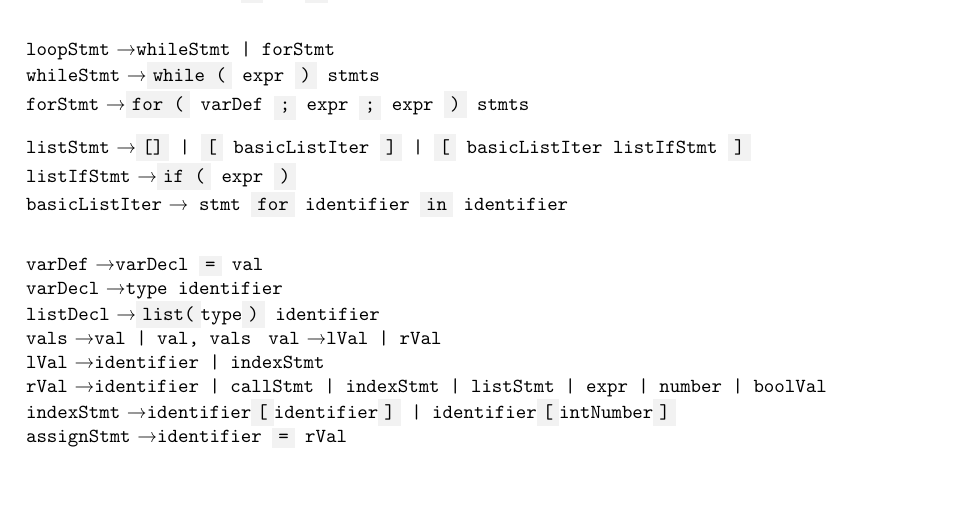
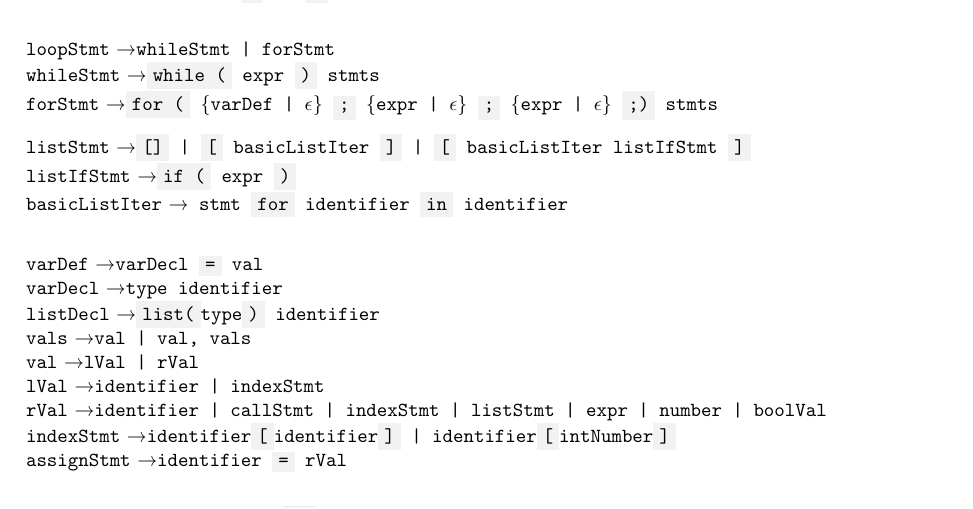
Before and after one commit to graypilgrim/list-language, a LaTeX document (documentation/report.tex): part of page 3 of 5, cut so that both start at the same text, the shorter picture padded with empty space. Compiled offline with pdfLaTeX.

Commit message:
documentation changed

```diff
--- a/documentation/report.tex
+++ b/documentation/report.tex
@@ -66,7 +66,7 @@
 
 \code{loopStmt} \textrightarrow \code{whileStmt | forStmt} \\
 \code{whileStmt} \textrightarrow \code{\keyword{while (} expr \keyword{)} stmts} \\
-\code{forStmt} \textrightarrow \code{\keyword{for (} varDef \keyword{;} expr \keyword{;} expr \keyword{)} stmts}
+\code{forStmt} \textrightarrow \code{\keyword{for (} \{varDef | $\epsilon$\} \keyword{;} \{expr | $\epsilon$\} \keyword{;} \{expr | $\epsilon$\} \keyword{;)} stmts}
 
 \code{listStmt} \textrightarrow \code{\keyword{[]} | \keyword{[} basicListIter \keyword{]} | \keyword{[} basicListIter listIfStmt \keyword{]} } \\
 \code{listIfStmt} \textrightarrow \code{\keyword{if (} expr \keyword{)}} \\
@@ -75,7 +75,7 @@
 \code{varDef} \textrightarrow \code{varDecl \keyword{=} val} \\
 \code{varDecl} \textrightarrow \code{type identifier} \\
 \code{listDecl} \textrightarrow \code{\keyword{list(}type\keyword{)} identifier} \\
-\code{vals} \textrightarrow \code{val | val, vals }
+\code{vals} \textrightarrow \code{val | val, vals } \\
 \code{val} \textrightarrow \code{lVal | rVal} \\
 \code{lVal} \textrightarrow \code{identifier | indexStmt} \\
 \code{rVal} \textrightarrow \code{identifier | callStmt | indexStmt | listStmt | expr | number | boolVal} \\
```
